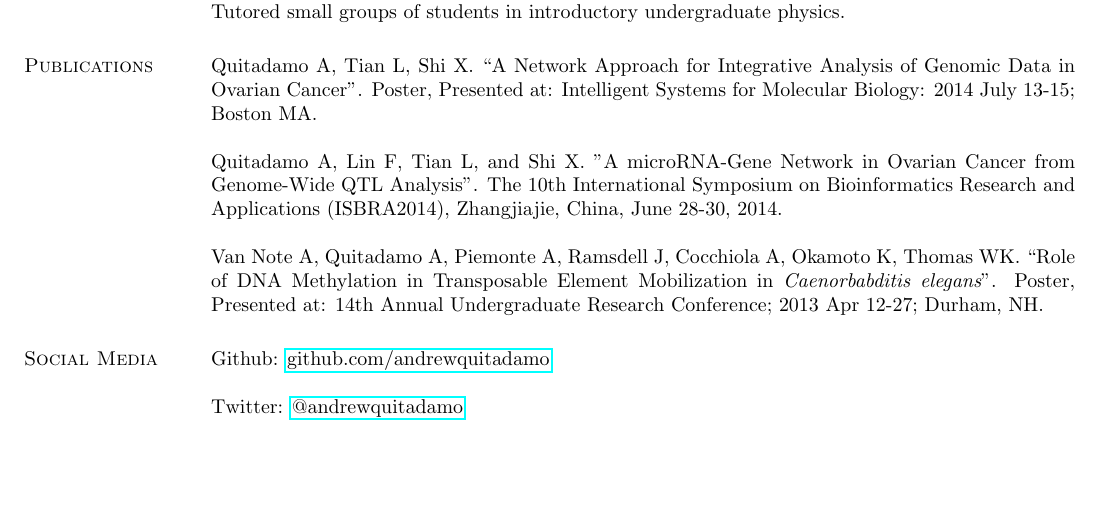
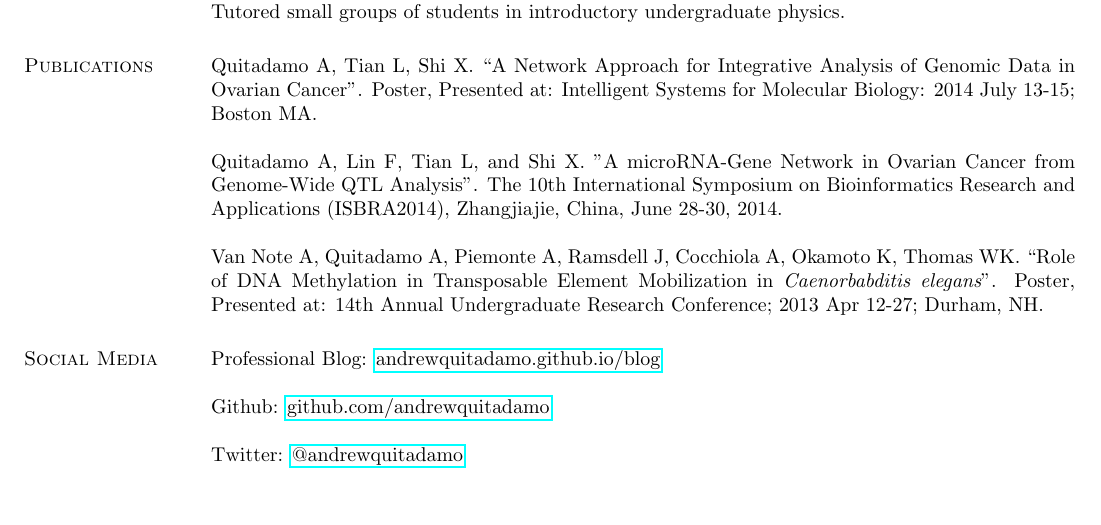
Before and after one commit to andrewquitadamo/cv, a LaTeX CV (main.tex): part of the page, cut so that both start at the same text. Compiled offline with pdfLaTeX.

Commit message:
Added link to blog

```diff
--- a/main.tex
+++ b/main.tex
@@ -92,6 +92,8 @@ Van Note A, Quitadamo A, Piemonte A, Ramsdell J, Cocchiola A, Okamoto K, Thomas
 
 \section{\sc Social Media}
 
+Professional Blog: \href{https://andrewquitadamo.github.io/blog}{andrewquitadamo.github.io/blog}
+
 Github: \href{https://github.com/andrewquitadamo}{github.com/andrewquitadamo}
 
 Twitter: \href{https://twitter.com/andrewquitadamo}{@andrewquitadamo}
```
